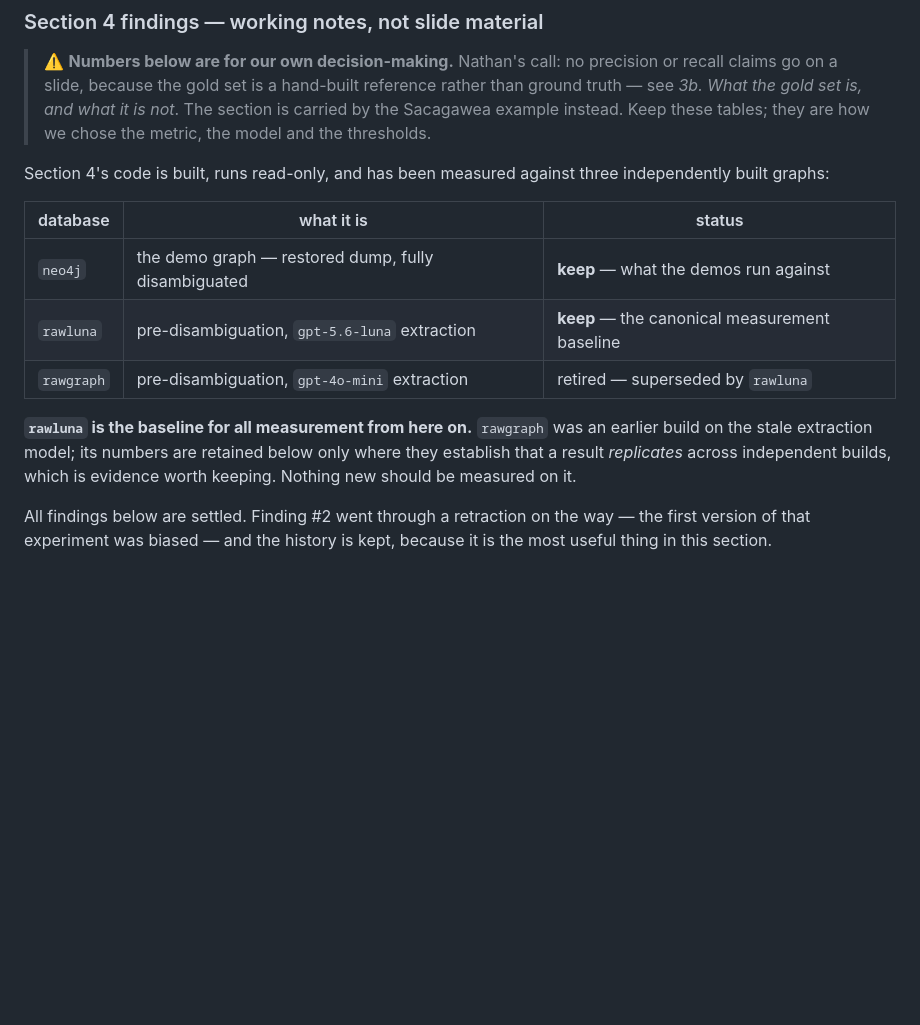
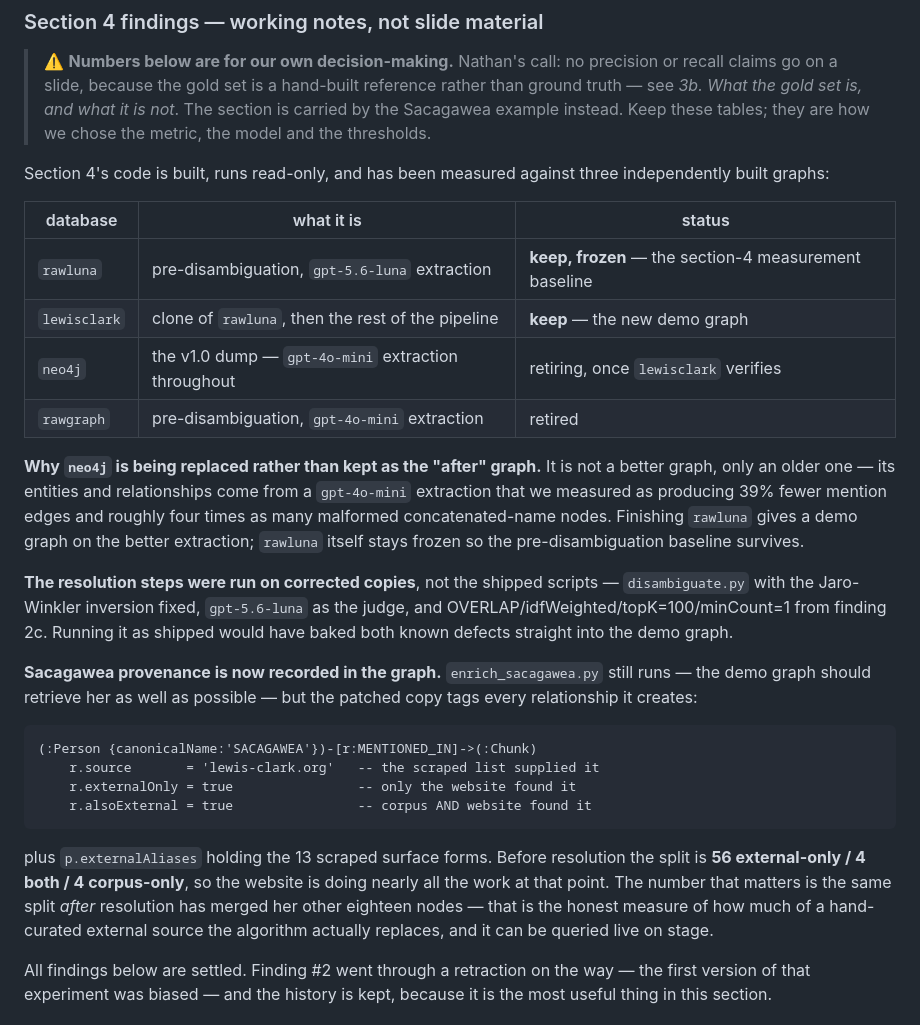
Before and after one commit to smithna/graph-algorithms-rag, a Markdown page: docs/talk-outline.md, the part around one of its changes. Rendered like a GitHub page; blank space fills up the shorter version.

````diff
--- a/docs/talk-outline.md
+++ b/docs/talk-outline.md
@@ -81,14 +81,40 @@ independently built graphs:
 
 | database | what it is | status |
 |---|---|---|
-| `neo4j` | the demo graph — restored dump, fully disambiguated | **keep** — what the demos run against |
-| `rawluna` | pre-disambiguation, `gpt-5.6-luna` extraction | **keep** — the canonical measurement baseline |
-| `rawgraph` | pre-disambiguation, `gpt-4o-mini` extraction | retired — superseded by `rawluna` |
+| `rawluna` | pre-disambiguation, `gpt-5.6-luna` extraction | **keep, frozen** — the section-4 measurement baseline |
+| `lewisclark` | clone of `rawluna`, then the rest of the pipeline | **keep** — the new demo graph |
+| `neo4j` | the v1.0 dump — `gpt-4o-mini` extraction throughout | retiring, once `lewisclark` verifies |
+| `rawgraph` | pre-disambiguation, `gpt-4o-mini` extraction | retired |
 
-**`rawluna` is the baseline for all measurement from here on.** `rawgraph` was
-an earlier build on the stale extraction model; its numbers are retained below
-only where they establish that a result *replicates* across independent builds,
-which is evidence worth keeping. Nothing new should be measured on it.
+**Why `neo4j` is being replaced rather than kept as the "after" graph.** It is
+not a better graph, only an older one — its entities and relationships come from
+a `gpt-4o-mini` extraction that we measured as producing 39% fewer mention edges
+and roughly four times as many malformed concatenated-name nodes. Finishing
+`rawluna` gives a demo graph on the better extraction; `rawluna` itself stays
+frozen so the pre-disambiguation baseline survives.
+
+**The resolution steps were run on corrected copies**, not the shipped scripts —
+`disambiguate.py` with the Jaro-Winkler inversion fixed, `gpt-5.6-luna` as the
+judge, and OVERLAP/idfWeighted/topK=100/minCount=1 from finding 2c. Running it
+as shipped would have baked both known defects straight into the demo graph.
+
+**Sacagawea provenance is now recorded in the graph.** `enrich_sacagawea.py`
+still runs — the demo graph should retrieve her as well as possible — but the
+patched copy tags every relationship it creates:
+
+```
+(:Person {canonicalName:'SACAGAWEA'})-[r:MENTIONED_IN]->(:Chunk)
+    r.source       = 'lewis-clark.org'   -- the scraped list supplied it
+    r.externalOnly = true                -- only the website found it
+    r.alsoExternal = true                -- corpus AND website found it
+```
+
+plus `p.externalAliases` holding the 13 scraped surface forms. Before
+resolution the split is **56 external-only / 4 both / 4 corpus-only**, so the
+website is doing nearly all the work at that point. The number that matters is
+the same split *after* resolution has merged her other eighteen nodes — that is
+the honest measure of how much of a hand-curated external source the algorithm
+actually replaces, and it can be queried live on stage.
 
 All findings below are settled. Finding #2 went through a retraction on the way
 — the first version of that experiment was biased — and the history is kept,
````
Also changed, not shown: other parts of docs/talk-outline.md (+54 -0 lines).
